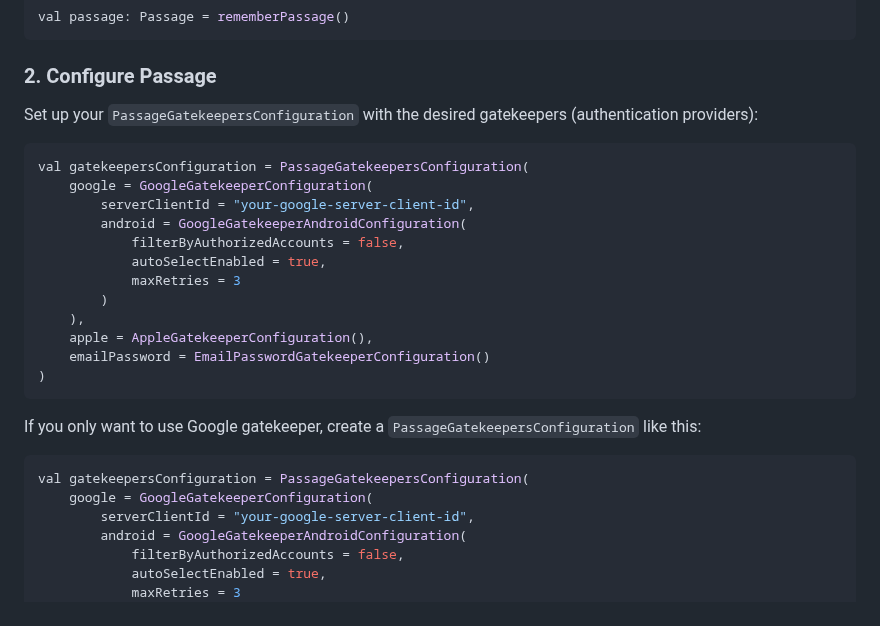
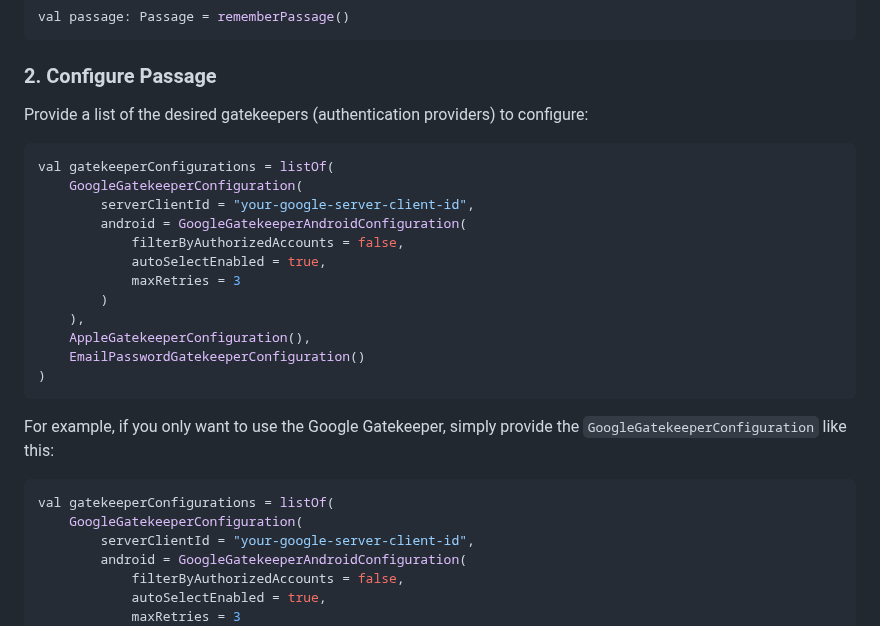
Before and after one commit to Tweener/passage, a Markdown page: README.md, the part around the change. Rendered like a GitHub page; folded sections open.

````diff
--- a/README.md
+++ b/README.md
@@ -120,11 +120,11 @@ val passage: Passage = rememberPassage()
 </details>
 
 ### 2. Configure Passage
-Set up your `PassageGatekeepersConfiguration` with the desired gatekeepers (authentication providers):
+Provide a list of the desired gatekeepers (authentication providers) to configure:
 
 ```kotlin
-val gatekeepersConfiguration = PassageGatekeepersConfiguration(
-    google = GoogleGatekeeperConfiguration(
+val gatekeeperConfigurations = listOf(
+    GoogleGatekeeperConfiguration(
         serverClientId = "your-google-server-client-id",
         android = GoogleGatekeeperAndroidConfiguration(
             filterByAuthorizedAccounts = false,
@@ -132,16 +132,16 @@ val gatekeepersConfiguration = PassageGatekeepersConfiguration(
             maxRetries = 3
         )
     ),
-    apple = AppleGatekeeperConfiguration(),
-    emailPassword = EmailPasswordGatekeeperConfiguration()
+    AppleGatekeeperConfiguration(),
+    EmailPasswordGatekeeperConfiguration()
 )
 ```
 
-If you only want to use Google gatekeeper, create a `PassageGatekeepersConfiguration`  like this:
+For example, if you only want to use the Google Gatekeeper, simply provide the `GoogleGatekeeperConfiguration` like this:
 
 ```kotlin
-val gatekeepersConfiguration = PassageGatekeepersConfiguration(
-    google = GoogleGatekeeperConfiguration(
+val gatekeeperConfigurations = listOf(
+    GoogleGatekeeperConfiguration(
         serverClientId = "your-google-server-client-id",
         android = GoogleGatekeeperAndroidConfiguration(
             filterByAuthorizedAccounts = false,
````
